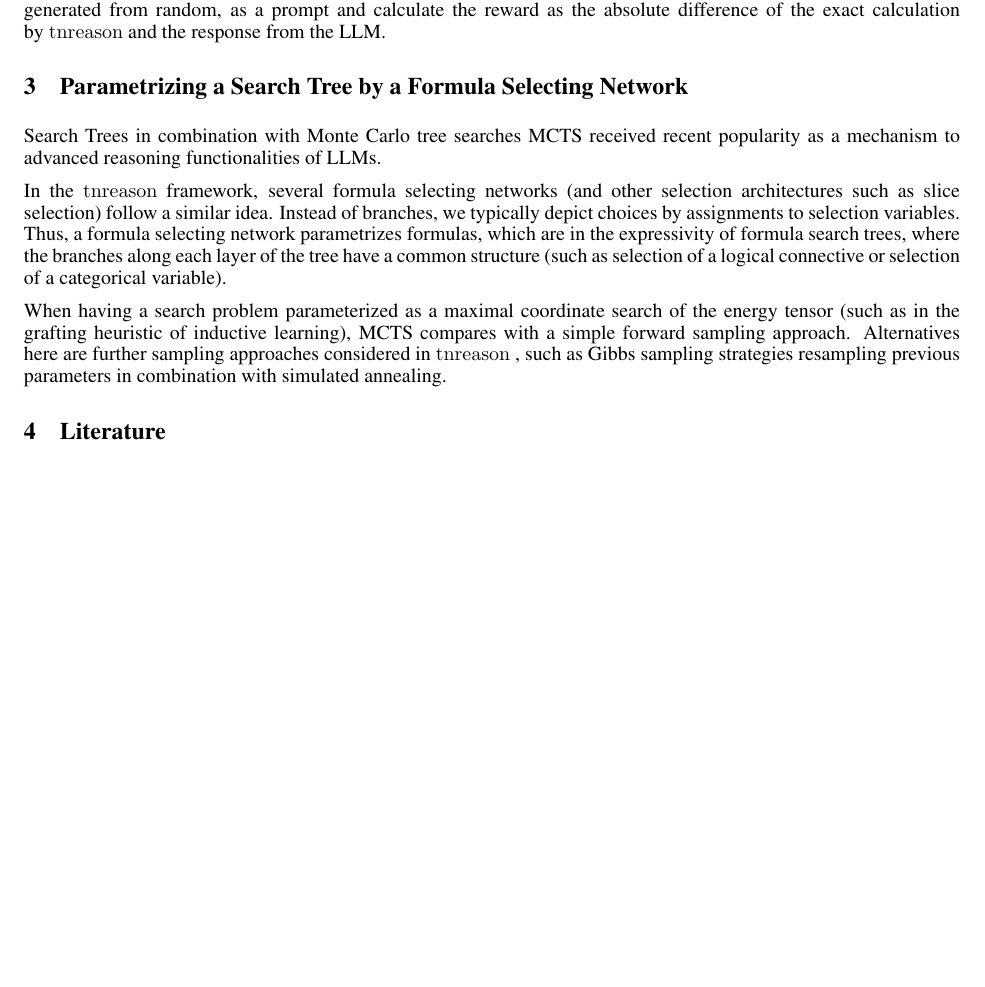
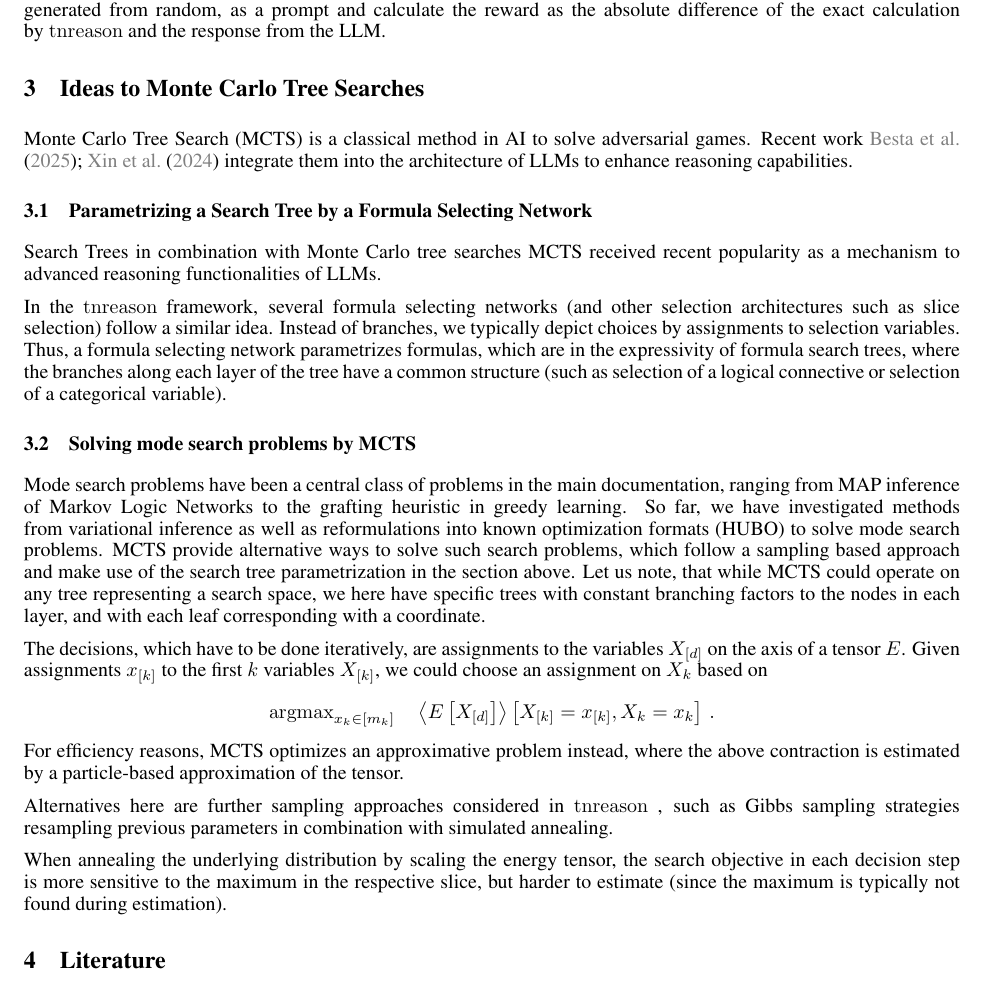
Before and after one commit to EnexaProject/enexa-tensor-reasoning-documentation, a LaTeX document (application_sketches/llm_resoning/llm_reasoning.tex): part of page 2 of 3, cut so that both start at the same text, the shorter picture padded with empty space. Compiled offline with pdfLaTeX.

Commit message:
Compared MCTS to mode search problems

```diff
--- a/application_sketches/llm_resoning/llm_reasoning.tex
+++ b/application_sketches/llm_resoning/llm_reasoning.tex
@@ -121,8 +121,13 @@ This iterative training approach enhances the LLM’s alignment with formal reas
 One can pose \tnreason inference models, such as probabilistic queries of formulas in a hybrid knowledge base generated from random, as a prompt and calculate the reward as the absolute difference of the exact calculation by \tnreason and the response from the LLM.
 
 
+\section{Ideas to Monte Carlo Tree Searches}
 
-\section{Parametrizing a Search Tree by a Formula Selecting Network}
+Monte Carlo Tree Search (MCTS) is a classical method in AI to solve adversarial games.
+Recent work \cite{besta_reasoning_2025,xin_deepseek-prover-v15_2024} integrate them into the architecture of LLMs to enhance reasoning capabilities.
+
+
+\subsection{Parametrizing a Search Tree by a Formula Selecting Network}
 
 Search Trees in combination with Monte Carlo tree searches MCTS received recent popularity as a mechanism to advanced reasoning functionalities of LLMs.
 
@@ -130,9 +135,25 @@ In the \tnreason framework, several formula selecting networks (and other select
 Instead of branches, we typically depict choices by assignments to selection variables.
 Thus, a formula selecting network parametrizes formulas, which are in the expressivity of formula search trees, where the branches along each layer of the tree have a common structure (such as selection of a logical connective or selection of a categorical variable).
 
-When having a  search problem parameterized as a maximal coordinate search of the energy tensor (such as in the grafting heuristic of inductive learning), MCTS compares with a simple forward sampling approach.
+
+
+\subsection{Solving mode search problems by MCTS}
+
+Mode search problems have been a central class of problems in the main documentation, ranging from MAP inference of Markov Logic Networks to the grafting heuristic in greedy learning.
+So far, we have investigated methods from variational inference as well as reformulations into known optimization formats (HUBO) to solve mode search problems.
+MCTS provide alternative ways to solve such search problems, which follow a sampling based approach and make use of the search tree parametrization in the section above.
+Let us note, that while MCTS could operate on any tree representing a search space, we here have specific trees with constant branching factors to the nodes in each layer, and with each leaf corresponding with a coordinate.
+
+The decisions, which have to be done iteratively, are assignments to the variables $\shortcatvariables$ on the axis of a tensor $\energytensor$.
+Given assignments $\catindexof{[\catenumerator]}$ to the first $\catenumerator$ variables $\catvariableof{[\catenumerator]}$, we could choose an assignment on $\catvariableof{\catenumerator}$ based on
+\begin{align*}
+	\argmax_{\catindexof{\catenumerator}\in[\catdimof{\catenumerator}]} \quad \contractionof{\energytensorat{\shortcatvariables}}{\indexedcatvariableof{[\catenumerator]},\indexedcatvariableof{\catenumerator}} \, .
+ \end{align*}
+ For efficiency reasons, MCTS optimizes an approximative problem instead, where the above contraction is estimated by a particle-based approximation of the tensor.
+
 Alternatives here are further sampling approaches considered in \tnreason, such as Gibbs sampling strategies resampling previous parameters in combination with simulated annealing.
 
+When annealing the underlying distribution by scaling the energy tensor, the search objective in each decision step is more sensitive to the maximum in the respective slice, but harder to estimate (since the maximum is typically not found during estimation).
 
 \section{Literature}
 
```
Also changed, not shown: application_sketches/llm_resoning/llm_reasoning.pdf, tnreason.pdf, 4 other files.
